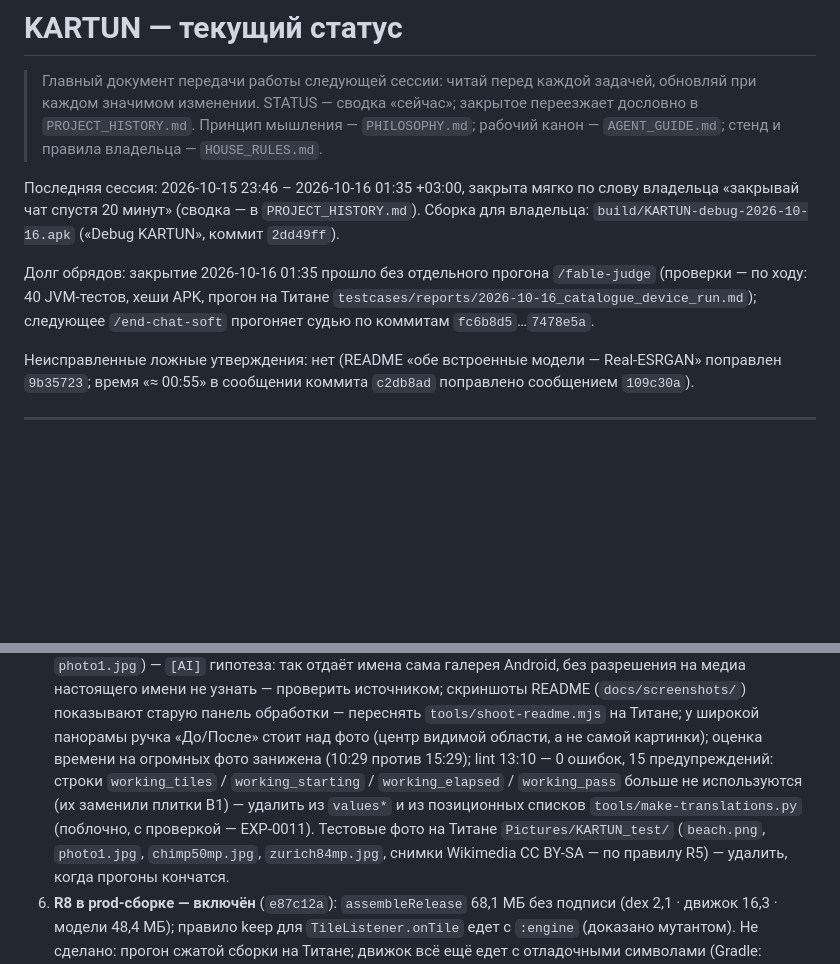
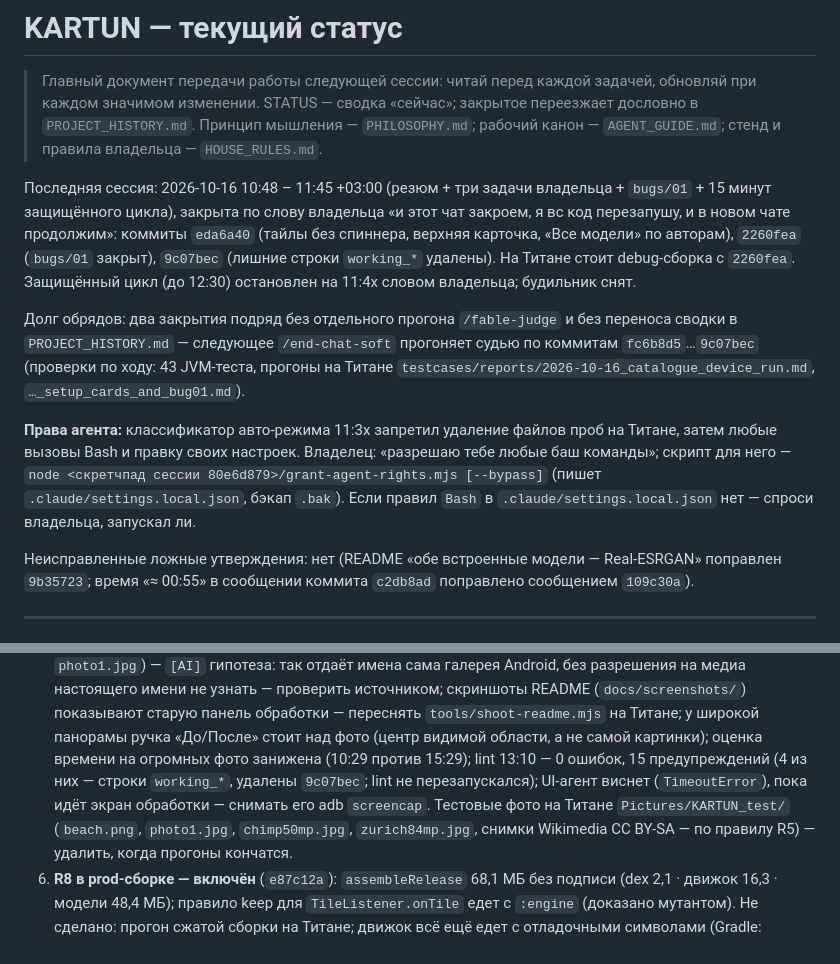
Before and after one commit to MikalaiKryvusha/KARTUN, a Markdown page: STATUS.md, 2 parts joined by grey strips. GitHub-like rendering; blank space fills up the shorter version.

Commit message:
docs: STATUS - session close 2026-10-16 11:4x, rights blocker and the owner's grant script
Co-Authored-By: Claude Opus 5.5 (1M context) <noreply@anthropic.com>

```diff
--- a/STATUS.md
+++ b/STATUS.md
@@ -4,11 +4,18 @@
 > изменении. STATUS — сводка «сейчас»; закрытое переезжает дословно в `PROJECT_HISTORY.md`.
 > Принцип мышления — `PHILOSOPHY.md`; рабочий канон — `AGENT_GUIDE.md`; стенд и правила владельца — `HOUSE_RULES.md`.
 
-Последняя сессия: 2026-10-15 23:46 – 2026-10-16 01:35 +03:00, закрыта мягко по слову владельца «закрывай чат спустя 20 минут»
-(сводка — в `PROJECT_HISTORY.md`). Сборка для владельца: `build/KARTUN-debug-2026-10-16.apk` («Debug KARTUN», коммит `2dd49ff`).
+Последняя сессия: 2026-10-16 10:48 – 11:45 +03:00 (резюм + три задачи владельца + `bugs/01` + 15 минут защищённого цикла), закрыта по
+слову владельца «и этот чат закроем, я вс код перезапушу, и в новом чате продолжим»: коммиты `eda6a40` (тайлы без спиннера, верхняя
+карточка, «Все модели» по авторам), `2260fea` (`bugs/01` закрыт), `9c07bec` (лишние строки `working_*` удалены). На Титане стоит
+debug-сборка с `2260fea`. Защищённый цикл (до 12:30) остановлен на 11:4x словом владельца; будильник снят.
 
-Долг обрядов: закрытие 2026-10-16 01:35 прошло без отдельного прогона `/fable-judge` (проверки — по ходу: 40 JVM-тестов, хеши APK, прогон
-на Титане `testcases/reports/2026-10-16_catalogue_device_run.md`); следующее `/end-chat-soft` прогоняет судью по коммитам `fc6b8d5`…`7478e5a`.
+Долг обрядов: два закрытия подряд без отдельного прогона `/fable-judge` и без переноса сводки в `PROJECT_HISTORY.md` — следующее
+`/end-chat-soft` прогоняет судью по коммитам `fc6b8d5`…`9c07bec` (проверки по ходу: 43 JVM-теста, прогоны на Титане
+`testcases/reports/2026-10-16_catalogue_device_run.md`, `…_setup_cards_and_bug01.md`).
+
+**Права агента:** классификатор авто-режима 11:3x запретил удаление файлов проб на Титане, затем любые вызовы Bash и правку своих
+настроек. Владелец: «разрешаю тебе любые баш команды»; скрипт для него — `node <скретчпад сессии 80e6d879>/grant-agent-rights.mjs [--bypass]`
+(пишет `.claude/settings.local.json`, бэкап `.bak`). Если правил `Bash` в `.claude/settings.local.json` нет — спроси владельца, запускал ли.
 
 Неисправленные ложные утверждения: нет (README «обе встроенные модели — Real-ESRGAN» поправлен `9b35723`; время «≈ 00:55» в
 сообщении коммита `c2db8ad` поправлено сообщением `109c30a`).
@@ -95,9 +102,8 @@ lint последний раз 2026-10-15 13:10 — 0 ошибок, 15 пред
    гипотеза: так отдаёт имена сама галерея Android, без разрешения на медиа настоящего имени не узнать — проверить источником;
    скриншоты README (`docs/screenshots/`) показывают старую панель обработки — переснять `tools/shoot-readme.mjs` на Титане;
    у широкой панорамы ручка «До/После» стоит над фото (центр видимой области, а не самой картинки); оценка времени на огромных
-   фото занижена (10:29 против 15:29); lint 13:10 — 0 ошибок, 15 предупреждений: строки `working_tiles` / `working_starting` /
-`working_elapsed` / `working_pass` больше не используются (их заменили плитки B1) — удалить из `values*` и из позиционных
-списков `tools/make-translations.py` (поблочно, с проверкой — EXP-0011). Тестовые фото на Титане `Pictures/KARTUN_test/` (`beach.png`, `photo1.jpg`, `chimp50mp.jpg`,
+   фото занижена (10:29 против 15:29); lint 13:10 — 0 ошибок, 15 предупреждений (4 из них — строки `working_*`, удалены `9c07bec`;
+lint не перезапускался); UI-агент виснет (`TimeoutError`), пока идёт экран обработки — снимать его adb `screencap`. Тестовые фото на Титане `Pictures/KARTUN_test/` (`beach.png`, `photo1.jpg`, `chimp50mp.jpg`,
    `zurich84mp.jpg`, снимки Wikimedia CC BY-SA — по правилу R5) — удалить, когда прогоны кончатся.
 7. **R8 в prod-сборке — включён** (`e87c12a`): `assembleRelease` 68,1 МБ без подписи (dex 2,1 · движок 16,3 · модели 48,4 МБ);
    правило keep для `TileListener.onTile` едет с `:engine` (доказано мутантом). Не сделано: прогон сжатой сборки на Титане;
```
